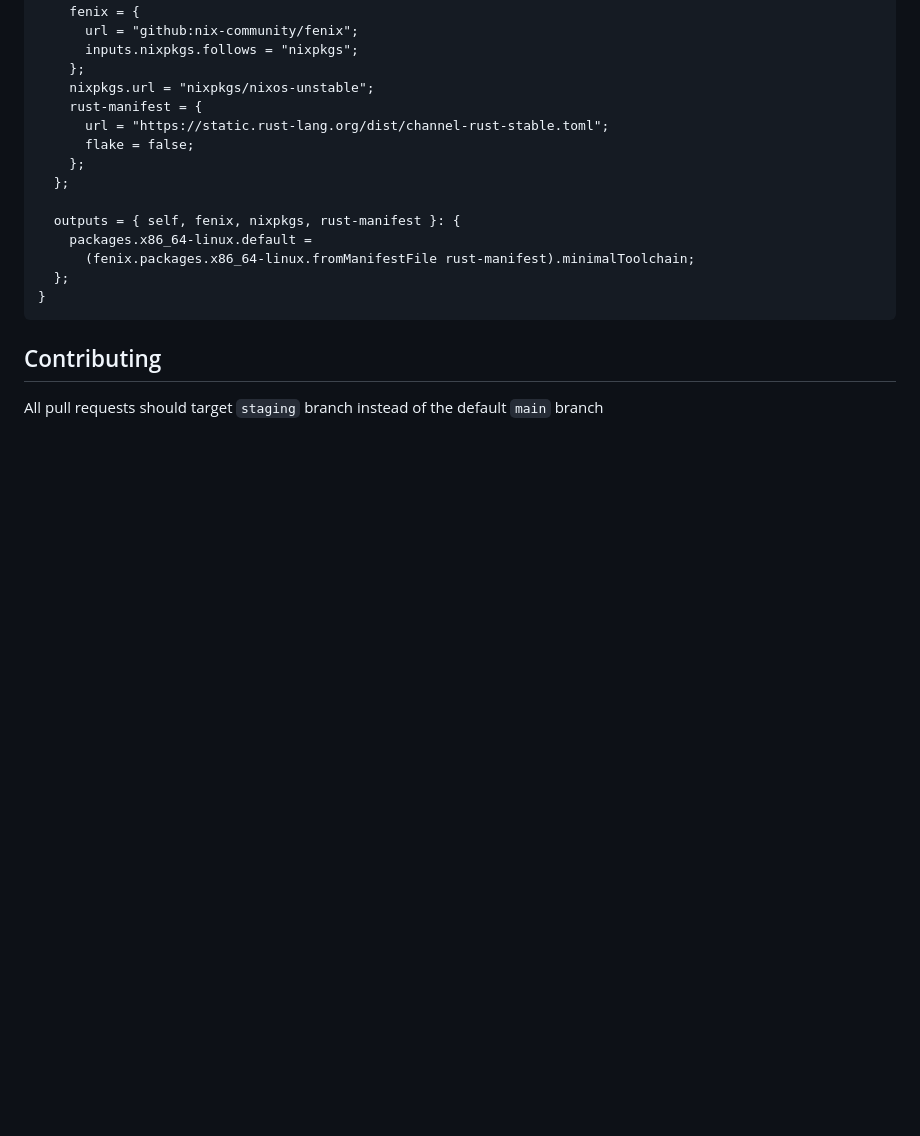
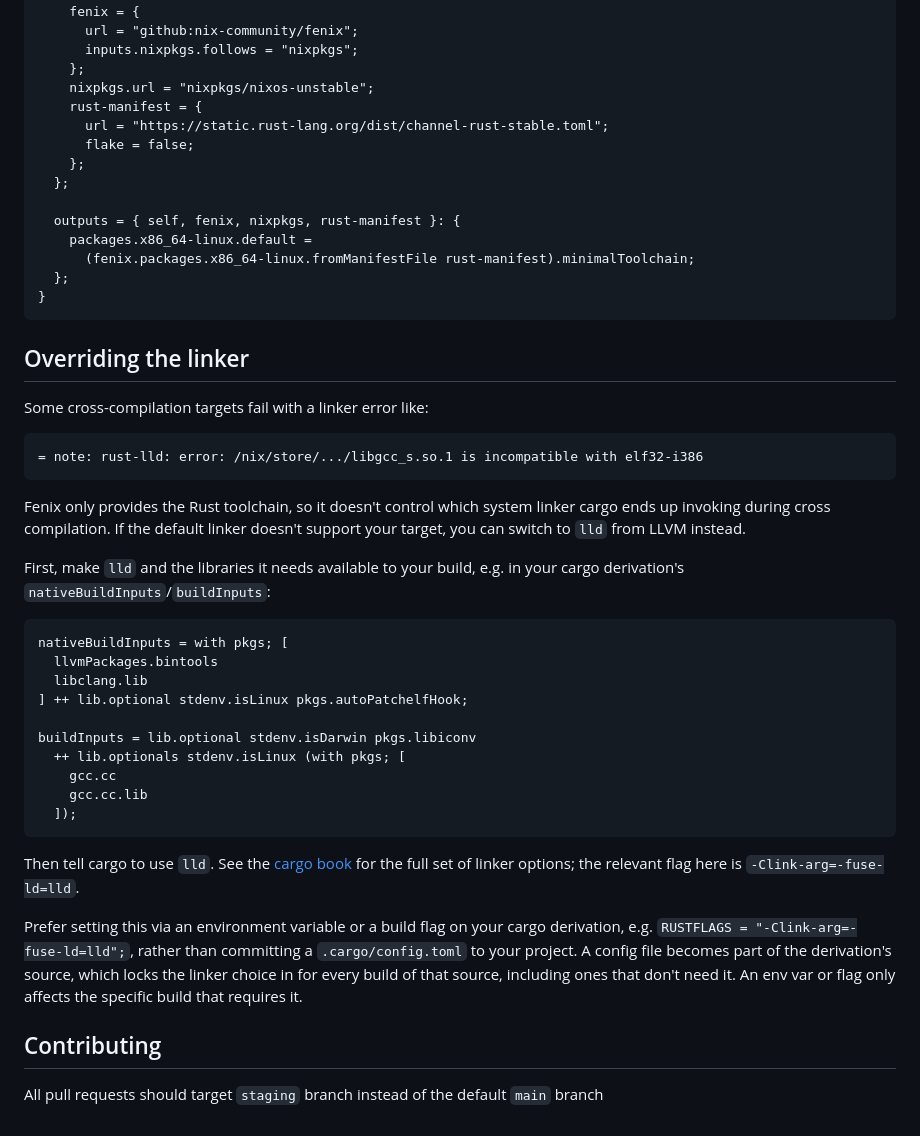
Before and after one commit to nix-community/fenix, a Markdown page: README.md, the part around the change. Drawn GitHub-style; folded sections open; blank space fills up the shorter version.

Commit message:
doc: add section about overriding the linker (#250)
Adds an "Overriding the linker" section to `README.md`, based on the
working solution @eureka-cpu walked through in #215.

````diff
--- a/README.md
+++ b/README.md
@@ -558,6 +558,46 @@ x86_64-linux | x86_64-unknown-linux-gnu
   ```
 </details>
 
+## Overriding the linker
+
+Some cross-compilation targets fail with a linker error like:
+
+```
+= note: rust-lld: error: /nix/store/.../libgcc_s.so.1 is incompatible with elf32-i386
+```
+
+Fenix only provides the Rust toolchain, so it doesn't control which system
+linker cargo ends up invoking during cross compilation. If the default
+linker doesn't support your target, you can switch to `lld` from LLVM
+instead.
+
+First, make `lld` and the libraries it needs available to your build, e.g.
+in your cargo derivation's `nativeBuildInputs`/`buildInputs`:
+
+```nix
+nativeBuildInputs = with pkgs; [
+  llvmPackages.bintools
+  libclang.lib
+] ++ lib.optional stdenv.isLinux pkgs.autoPatchelfHook;
+
+buildInputs = lib.optional stdenv.isDarwin pkgs.libiconv
+  ++ lib.optionals stdenv.isLinux (with pkgs; [
+    gcc.cc
+    gcc.cc.lib
+  ]);
+```
+
+Then tell cargo to use `lld`. See the [cargo book](https://doc.rust-lang.org/cargo/guide/build-performance.html#use-an-alternative-linker)
+for the full set of linker options; the relevant flag here is
+`-Clink-arg=-fuse-ld=lld`.
+
+Prefer setting this via an environment variable or a build flag on your
+cargo derivation, e.g. `RUSTFLAGS = "-Clink-arg=-fuse-ld=lld";`, rather than
+committing a `.cargo/config.toml` to your project. A config file becomes
+part of the derivation's source, which locks the linker choice in for every
+build of that source, including ones that don't need it. An env var or flag
+only affects the specific build that requires it.
+
 ## Contributing
 
 All pull requests should target `staging` branch instead of the default `main` branch
````
